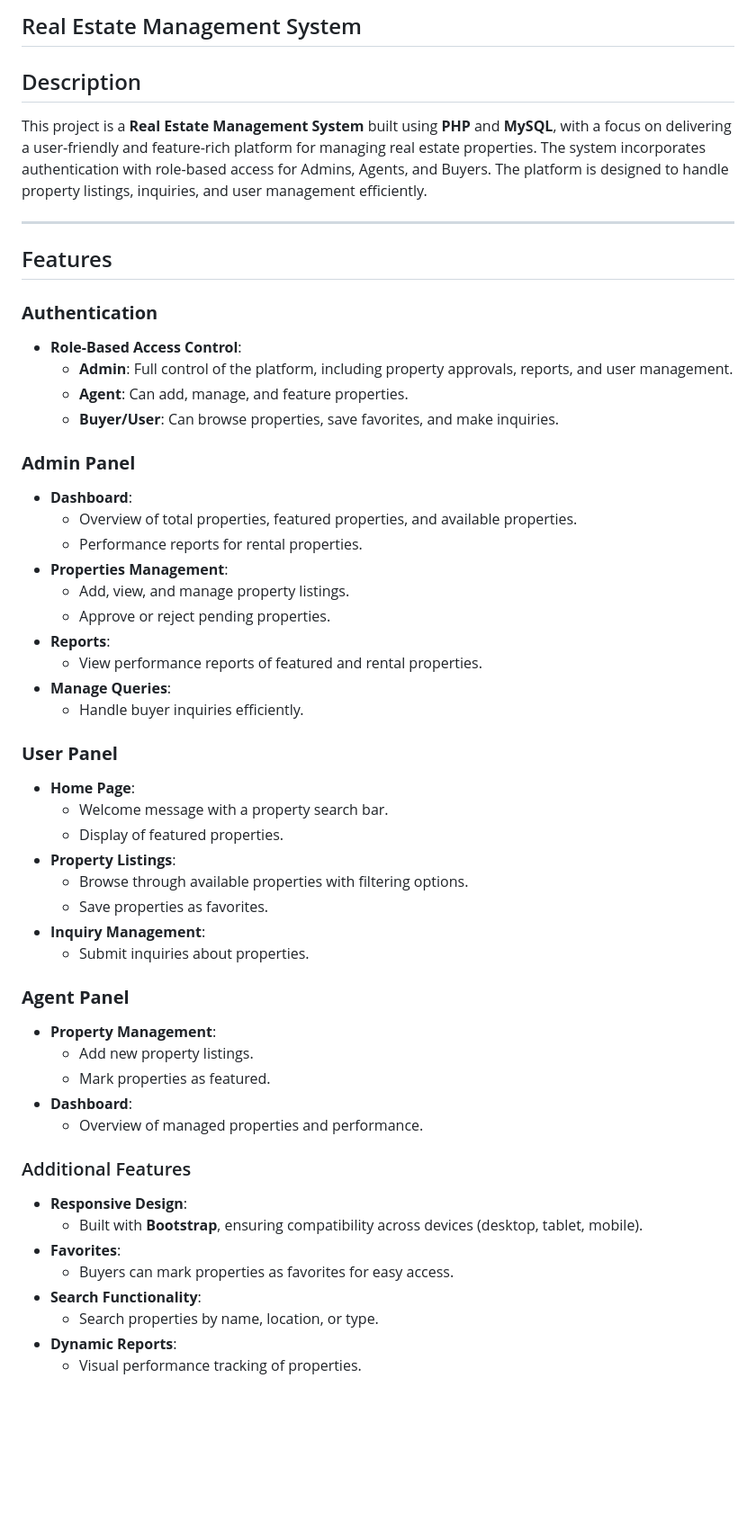
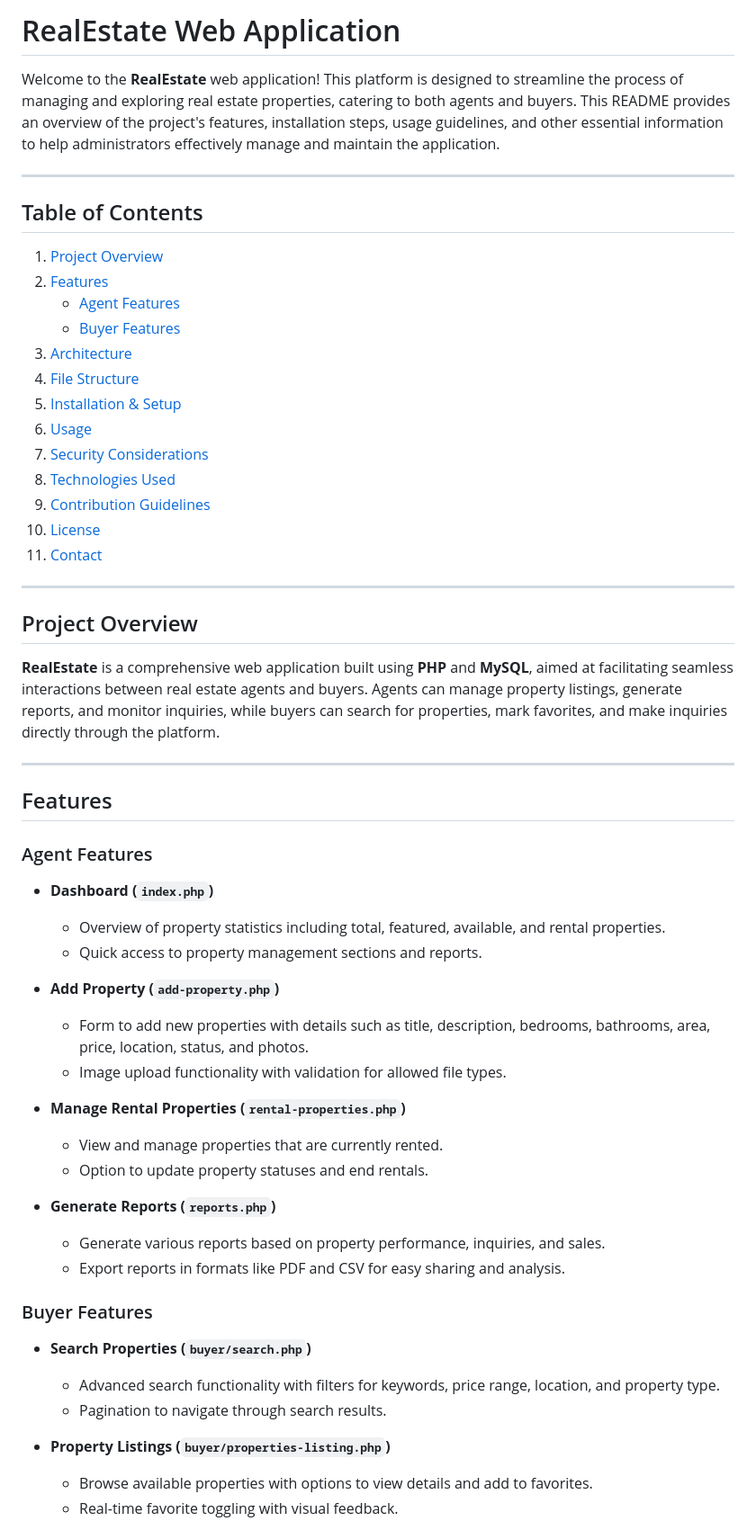
Before and after one commit to mohashafici/Real-Estate-Management-System, a Markdown page: README.md, the part around the change printed below. Shown: that part at 90% size. GitHub-like rendering; blank space fills up the shorter version.

```diff
--- a/README.md
+++ b/README.md
@@ -1,53 +1,60 @@
-## Real Estate Management System
+# RealEstate Web Application
 
-## Description
-This project is a **Real Estate Management System** built using **PHP** and **MySQL**, with a focus on delivering a user-friendly and feature-rich platform for managing real estate properties. The system incorporates authentication with role-based access for Admins, Agents, and Buyers. The platform is designed to handle property listings, inquiries, and user management efficiently.
+Welcome to the **RealEstate** web application! This platform is designed to streamline the process of managing and exploring real estate properties, catering to both agents and buyers. This README provides an overview of the project's features, installation steps, usage guidelines, and other essential information to help administrators effectively manage and maintain the application.
+
+---
+
+## Table of Contents
+
+1. [Project Overview](#project-overview)
+2. [Features](#features)
+   - [Agent Features](#agent-features)
+   - [Buyer Features](#buyer-features)
+3. [Architecture](#architecture)
+4. [File Structure](#file-structure)
+5. [Installation & Setup](#installation--setup)
+6. [Usage](#usage)
+7. [Security Considerations](#security-considerations)
+8. [Technologies Used](#technologies-used)
+9. [Contribution Guidelines](#contribution-guidelines)
+10. [License](#license)
+11. [Contact](#contact)
+
+---
+
+## Project Overview
+
+**RealEstate** is a comprehensive web application built using **PHP** and **MySQL**, aimed at facilitating seamless interactions between real estate agents and buyers. Agents can manage property listings, generate reports, and monitor inquiries, while buyers can search for properties, mark favorites, and make inquiries directly through the platform.
 
 ---
 
 ## Features
 
-### **Authentication**
-- **Role-Based Access Control**:
-  - **Admin**: Full control of the platform, including property approvals, reports, and user management.
-  - **Agent**: Can add, manage, and feature properties.
-  - **Buyer/User**: Can browse properties, save favorites, and make inquiries.
+### Agent Features
 
-### **Admin Panel**
-- **Dashboard**:
-  - Overview of total properties, featured properties, and available properties.
-  - Performance reports for rental properties.
-- **Properties Management**:
-  - Add, view, and manage property listings.
-  - Approve or reject pending properties.
-- **Reports**:
-  - View performance reports of featured and rental properties.
-- **Manage Queries**:
-  - Handle buyer inquiries efficiently.
+- **Dashboard (`index.php`)**
+  - Overview of property statistics including total, featured, available, and rental properties.
+  - Quick access to property management sections and reports.
 
-### **User Panel**
-- **Home Page**:
-  - Welcome message with a property search bar.
-  - Display of featured properties.
-- **Property Listings**:
-  - Browse through available properties with filtering options.
-  - Save properties as favorites.
-- **Inquiry Management**:
-  - Submit inquiries about properties.
+- **Add Property (`add-property.php`)**
+  - Form to add new properties with details such as title, description, bedrooms, bathrooms, area, price, location, status, and photos.
+  - Image upload functionality with validation for allowed file types.
 
-### **Agent Panel**
-- **Property Management**:
-  - Add new property listings.
-  - Mark properties as featured.
-- **Dashboard**:
-  - Overview of managed properties and performance.
+- **Manage Rental Properties (`rental-properties.php`)**
+  - View and manage properties that are currently rented.
+  - Option to update property statuses and end rentals.
 
-### Additional Features
-- **Responsive Design**:
-  - Built with **Bootstrap**, ensuring compatibility across devices (desktop, tablet, mobile).
-- **Favorites**:
-  - Buyers can mark properties as favorites for easy access.
-- **Search Functionality**:
-  - Search properties by name, location, or type.
-- **Dynamic Reports**:
-  - Visual performance tracking of properties.
+- **Generate Reports (`reports.php`)**
+  - Generate various reports based on property performance, inquiries, and sales.
+  - Export reports in formats like PDF and CSV for easy sharing and analysis.
+
+### Buyer Features
+
+- **Search Properties (`buyer/search.php`)**
+  - Advanced search functionality with filters for keywords, price range, location, and property type.
+  - Pagination to navigate through search results.
+
+- **Property Listings (`buyer/properties-listing.php`)**
+  - Browse available properties with options to view details and add to favorites.
+  - Real-time favorite toggling with visual feedback.
+
```
Also changed, not shown: other parts of README.md (+30 -88 lines).
